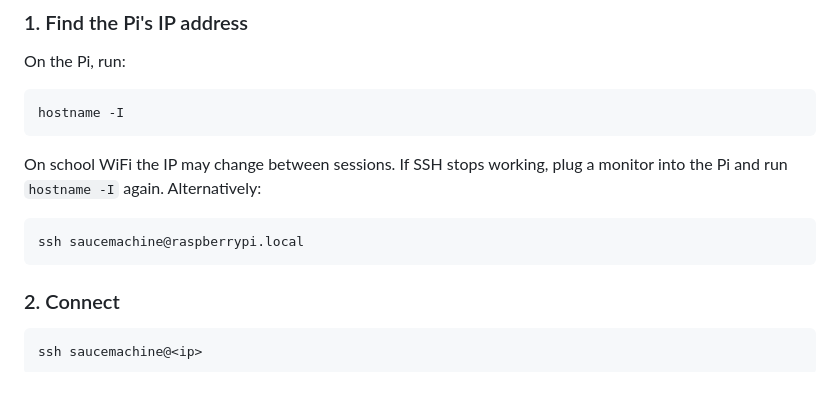
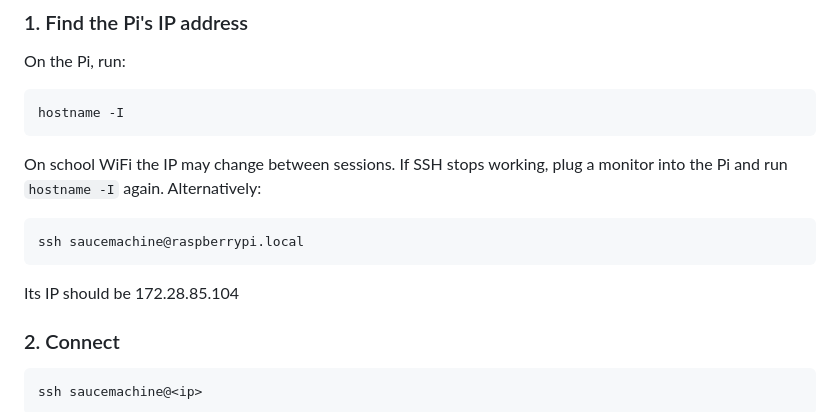
Before and after one commit to thebestjuan1738/AutoSauce, a Markdown page: README.md, the part around the change. Rendered like a GitHub page; blank space fills up the shorter version.

````diff
--- a/README.md
+++ b/README.md
@@ -352,7 +352,7 @@ plug a monitor into the Pi and run `hostname -I` again. Alternatively:
 ```bash
 ssh saucemachine@raspberrypi.local
 ```
-
+Its IP should be 172.28.85.104
 ### 2. Connect
 ```bash
 ssh saucemachine@<ip>
````
